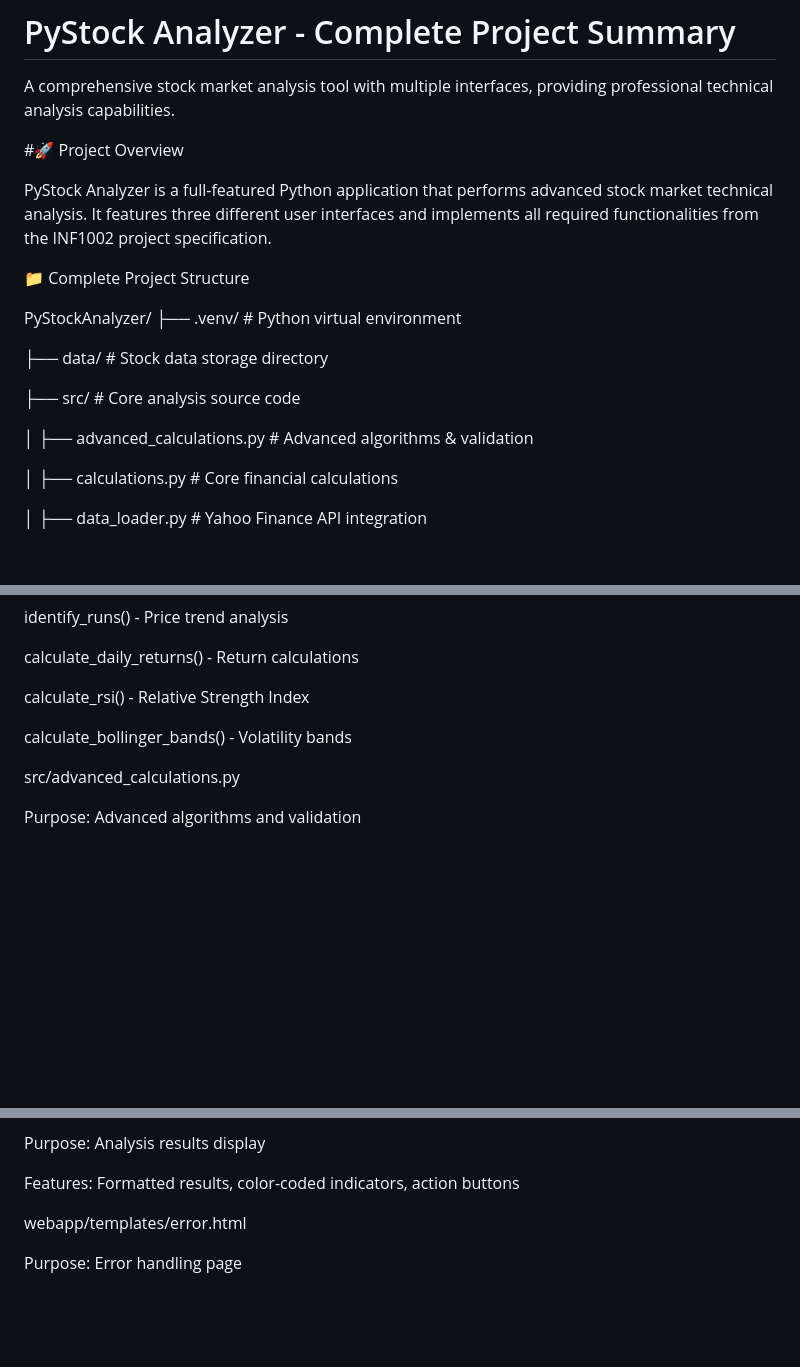
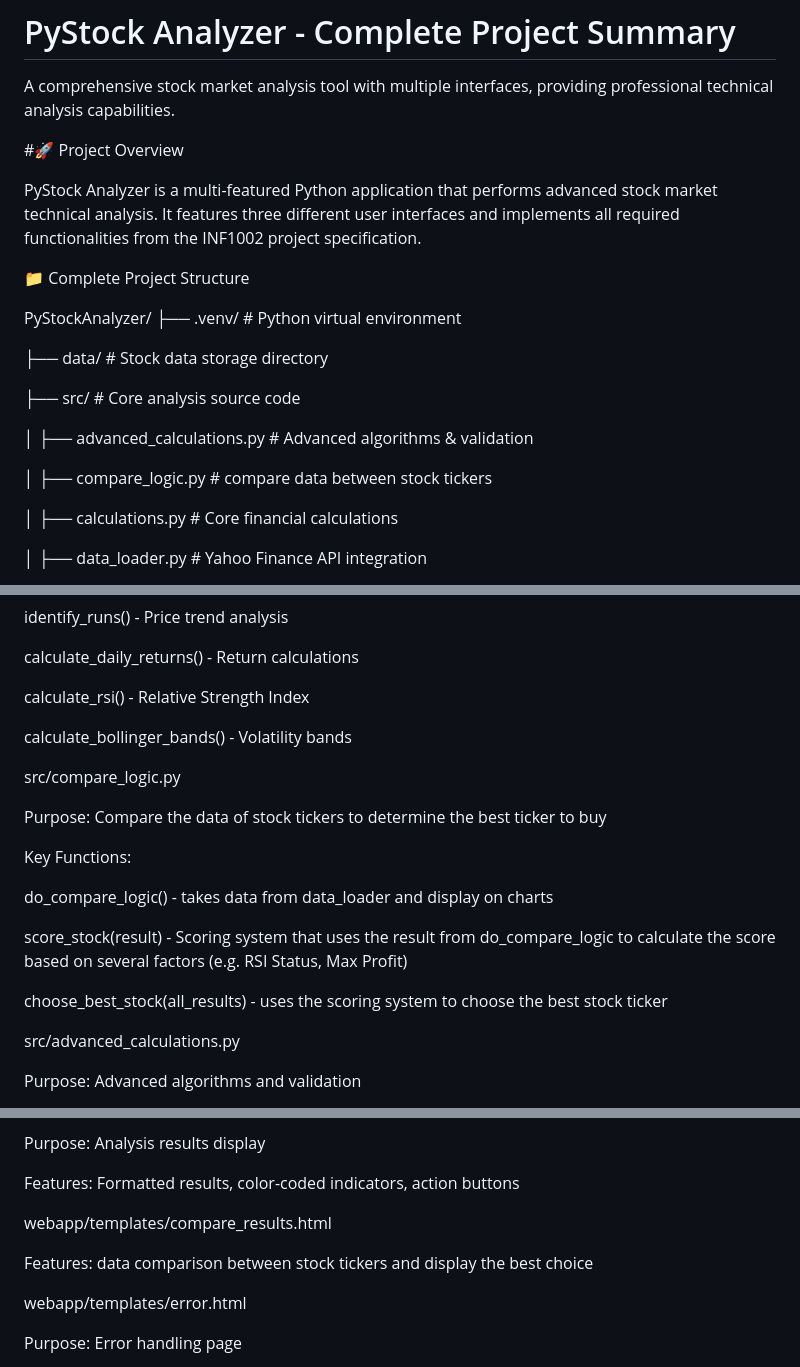
Before and after one commit to lushiqiS7/PyStockAnalyzer, a Markdown page: README.md, 3 parts joined by grey strips. GitHub-like rendering; blank space fills up the shorter version.

```diff
--- a/README.md
+++ b/README.md
@@ -4,7 +4,7 @@ A comprehensive stock market analysis tool with multiple interfaces, providing p
 
 #🚀 Project Overview
 
-PyStock Analyzer is a full-featured Python application that performs advanced stock market technical analysis. It features three different user interfaces and implements all required functionalities from the INF1002 project specification.
+PyStock Analyzer is a multi-featured Python application that performs advanced stock market technical analysis. It features three different user interfaces and implements all required functionalities from the INF1002 project specification.
 
 📁 Complete Project Structure
 
@@ -16,6 +16,8 @@ PyStockAnalyzer/
 ├── src/                       # Core analysis source code
 
 │   ├── advanced_calculations.py # Advanced algorithms & validation
+
+│   ├── compare_logic.py # compare data between stock tickers
 
 │   ├── calculations.py        # Core financial calculations
 
@@ -133,6 +139,18 @@ calculate_rsi() - Relative Strength Index
 
 calculate_bollinger_bands() - Volatility bands
 
+src/compare_logic.py
+
+Purpose: Compare the data of stock tickers to determine the best ticker to buy
+
+Key Functions:
+
+do_compare_logic() - takes data from data_loader and display on charts
+
+score_stock(result) - Scoring system that uses the result from do_compare_logic to calculate the score based on several factors (e.g. RSI Status, Max Profit)
+
+choose_best_stock(all_results) - uses the scoring system to choose the best stock ticker
+
 src/advanced_calculations.py
 
 Purpose: Advanced algorithms and validation
@@ -186,6 +204,10 @@ webapp/templates/results.html
 Purpose: Analysis results display
 
 Features: Formatted results, color-coded indicators, action buttons
+
+webapp/templates/compare_results.html
+
+Features: data comparison between stock tickers and display the best choice
 
 webapp/templates/error.html
 
```
Also changed, not shown: other parts of README.md (+5 -0 lines).
